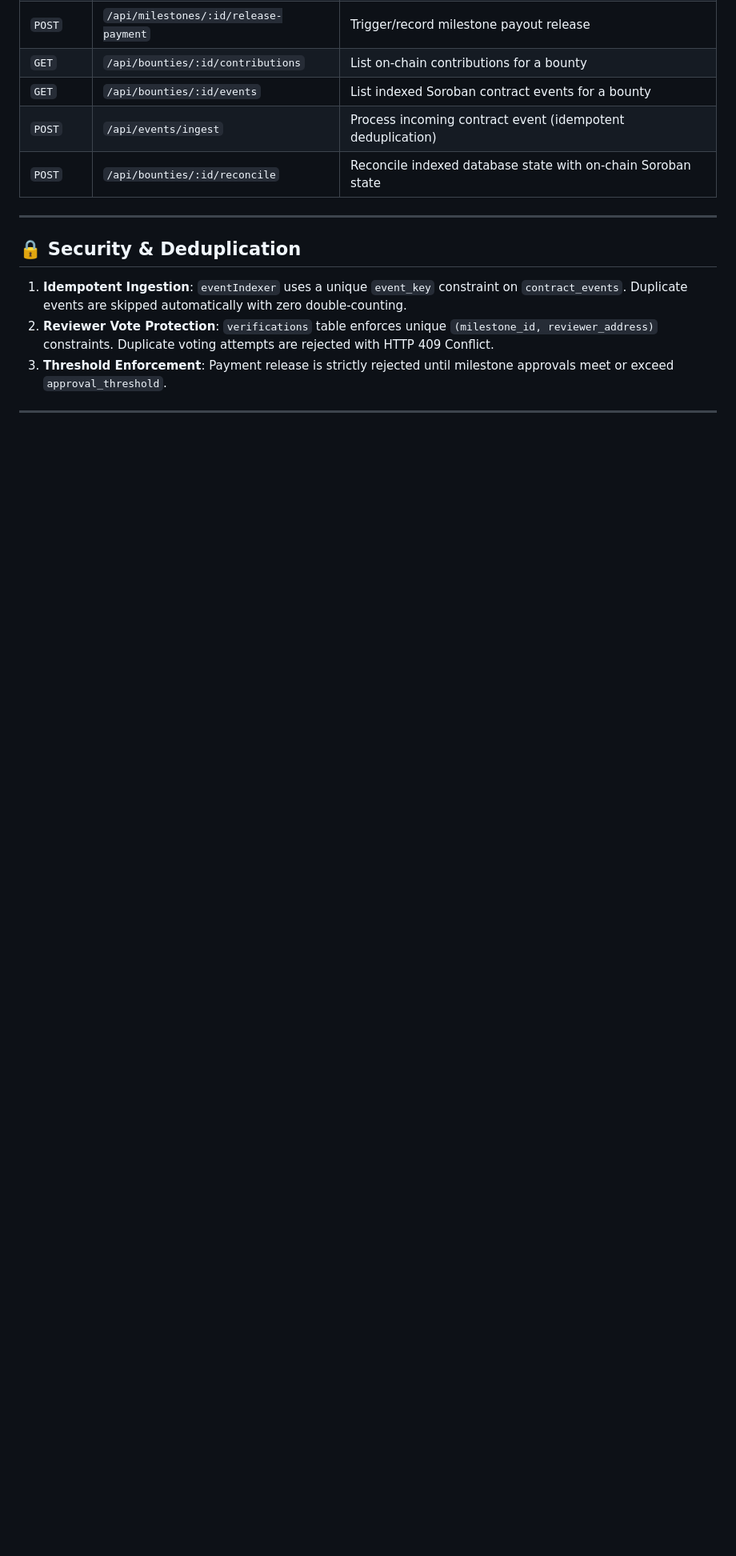
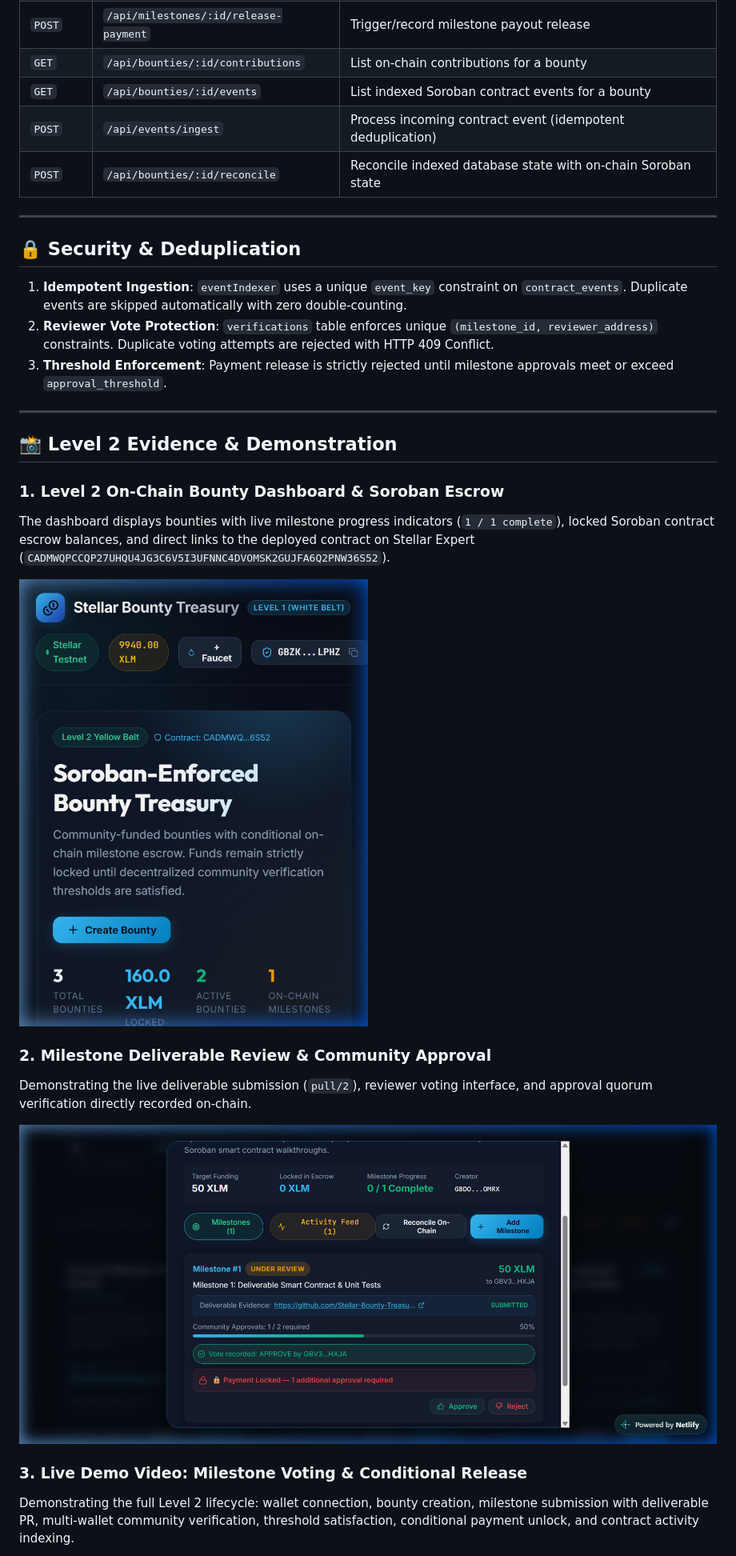
Before and after one commit to Stellar-Bounty-Treasury/stellar-bounty-backend, a Markdown page: README.md, the part around one of its changes. Shown at 80% size. GitHub-like rendering; pictures changed too: docs/evidence/level2_dashboard.png (added), docs/evidence/milestone_review_approval.png (added); blank space fills up the shorter version.

Commit message:
docs(level-2): embed Level 2 demo video and visual evidence in README

```diff
--- a/README.md
+++ b/README.md
@@ -128,3 +128,18 @@ STELLAR_PASSPHRASE="Test SDF Network ; September 2015"
 
 ---
 
+## 📸 Level 2 Evidence & Demonstration
+
+### 1. Level 2 On-Chain Bounty Dashboard & Soroban Escrow
+The dashboard displays bounties with live milestone progress indicators (`1 / 1 complete`), locked Soroban contract escrow balances, and direct links to the deployed contract on Stellar Expert (`CADMWQPCCQP27UHQU4JG3C6V5I3UFNNC4DVOMSK2GUJFA6Q2PNW36S52`).
+
+![Level 2 Dashboard & Escrow](docs/evidence/level2_dashboard.png)
+
+### 2. Milestone Deliverable Review & Community Approval
+Demonstrating the live deliverable submission (`pull/2`), reviewer voting interface, and approval quorum verification directly recorded on-chain.
+
+![Milestone Review & Approval](docs/evidence/milestone_review_approval.png)
+
+### 3. Live Demo Video: Milestone Voting & Conditional Release
+Demonstrating the full Level 2 lifecycle: wallet connection, bounty creation, milestone submission with deliverable PR, multi-wallet community verification, threshold satisfaction, conditional payment unlock, and contract activity indexing.
+
```
Also changed, not shown: other parts of README.md (+4 -0 lines), docs/evidence/fund_confirmation.png (added), docs/evidence/mobile_view.png (added), docs/evidence/wallet_connected.png (added), 1 other file.
